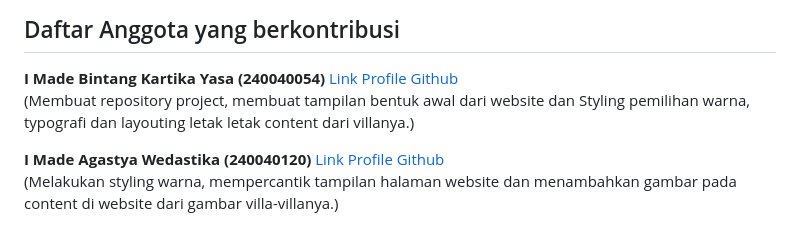
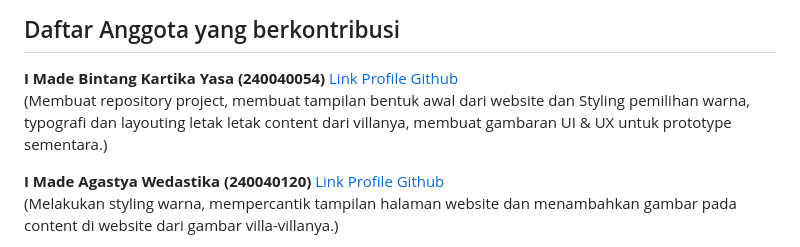
Before and after one commit to BintangKartika06/Final-project-Front-End-Villa, a Markdown page: README.md, the part around the change. GitHub-like rendering.

Commit message:
Update kontribusi anggota di README.md
Menambahkan deskripsi kontribusi anggota tim dan gambaran UI & UX.

```diff
--- a/README.md
+++ b/README.md
@@ -5,7 +5,7 @@ ABBA VILLA adalah sebuah platform web profil mewah yang dirancang untuk memberik
 
 ## Daftar Anggota yang berkontribusi
 **I Made Bintang Kartika Yasa** **(240040054)** [Link Profile Github](https://github.com/BintangKartika06)
-(Membuat repository project, membuat tampilan bentuk awal dari website dan Styling pemilihan warna, typografi dan layouting letak letak content dari villanya.)
+(Membuat repository project, membuat tampilan bentuk awal dari website dan Styling pemilihan warna, typografi dan layouting letak letak content dari villanya, membuat gambaran UI & UX untuk prototype sementara.)
 
 **I Made Agastya Wedastika** **(240040120)** [Link Profile Github](https://github.com/errondotsol)
 (Melakukan styling warna, mempercantik tampilan halaman website dan menambahkan gambar pada content di website dari gambar villa-villanya.)
```
